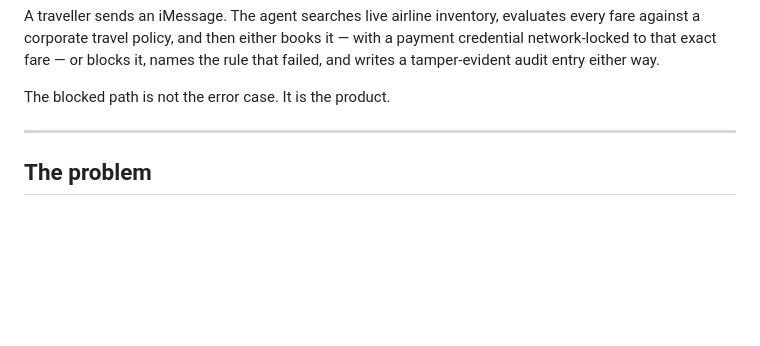
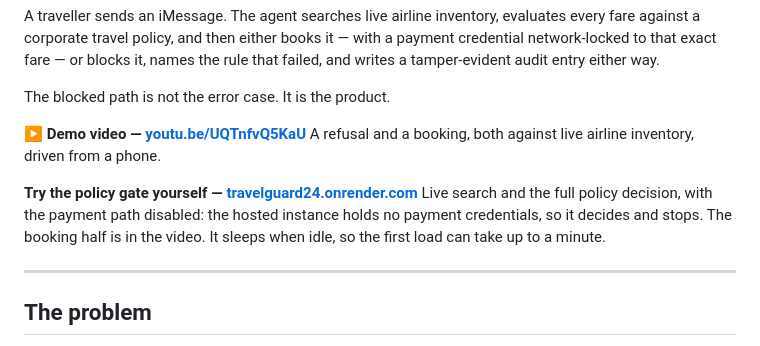
Before and after one commit to hkarekar403/TravelGuard24, a Markdown page: README.md, the part around the change. Rendered like a GitHub page; blank space fills up the shorter version.

Commit message:
Add the demo video and the live gate link

```diff
--- a/README.md
+++ b/README.md
@@ -13,6 +13,14 @@ network-locked to that exact fare — or blocks it, names the rule that failed,
 tamper-evident audit entry either way.
 
 The blocked path is not the error case. It is the product.
+
+**▶ Demo video — [youtu.be/UQTnfvQ5KaU](https://youtu.be/UQTnfvQ5KaU)**
+A refusal and a booking, both against live airline inventory, driven from a phone.
+
+**Try the policy gate yourself — [travelguard24.onrender.com](https://travelguard24.onrender.com)**
+Live search and the full policy decision, with the payment path disabled: the hosted instance
+holds no payment credentials, so it decides and stops. The booking half is in the video.
+It sleeps when idle, so the first load can take up to a minute.
 
 ---
 
```
